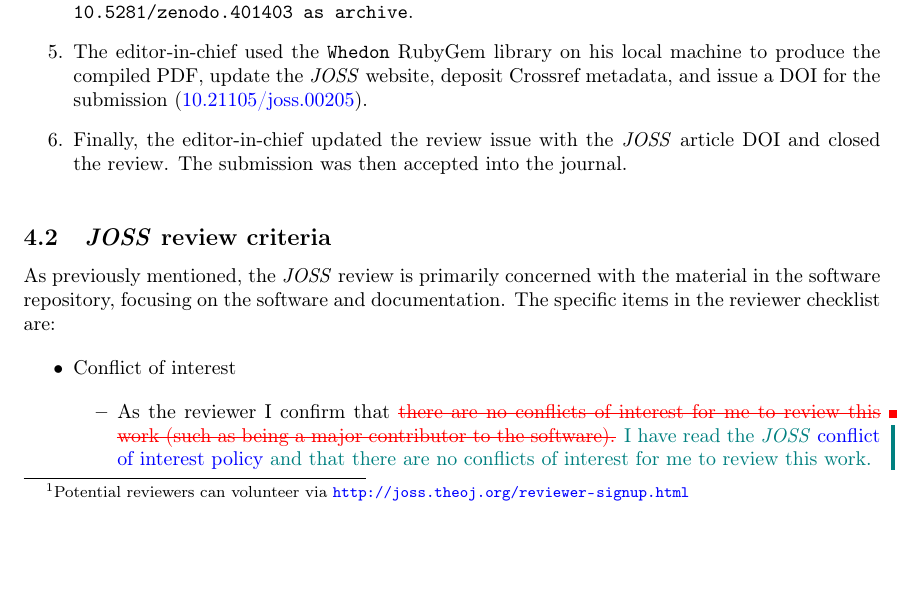
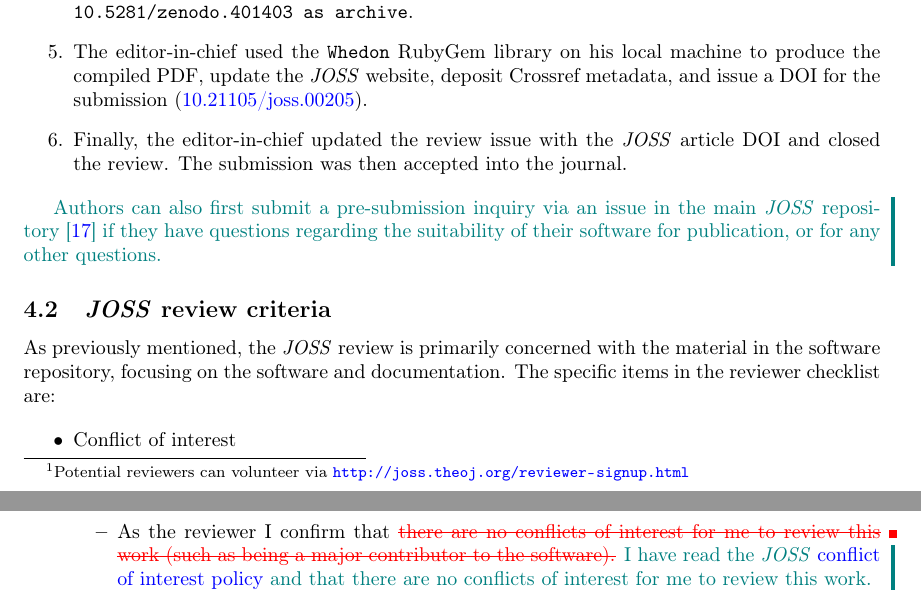
Before and after one commit to kyleniemeyer/paper-JOSS-oneyear, a LaTeX paper (main.tex): part of page 9 of 21 before the commit and two parts of pages 9 and 11 of 21 after it, the two joined at a grey line, cut so that both start at the same text, the shorter picture padded with empty space. Compiled offline with pdfLaTeX.

Commit message:
addresses #19. adds mention of pre-submission inquiry.

```diff
--- a/main.tex
+++ b/main.tex
@@ -338,6 +338,7 @@ Both authors and reviewers must confirm that they have read and will adhere to t
 
 \end{enumerate}
 
+\add{Authors can also first submit a pre-submission inquiry via an issue in the main \joss{} repository~\cite{joss-site} if they have questions regarding the suitability of their software for publication, or for any other questions.}
 
 \begin{figure}[htp]
 \centering
```
